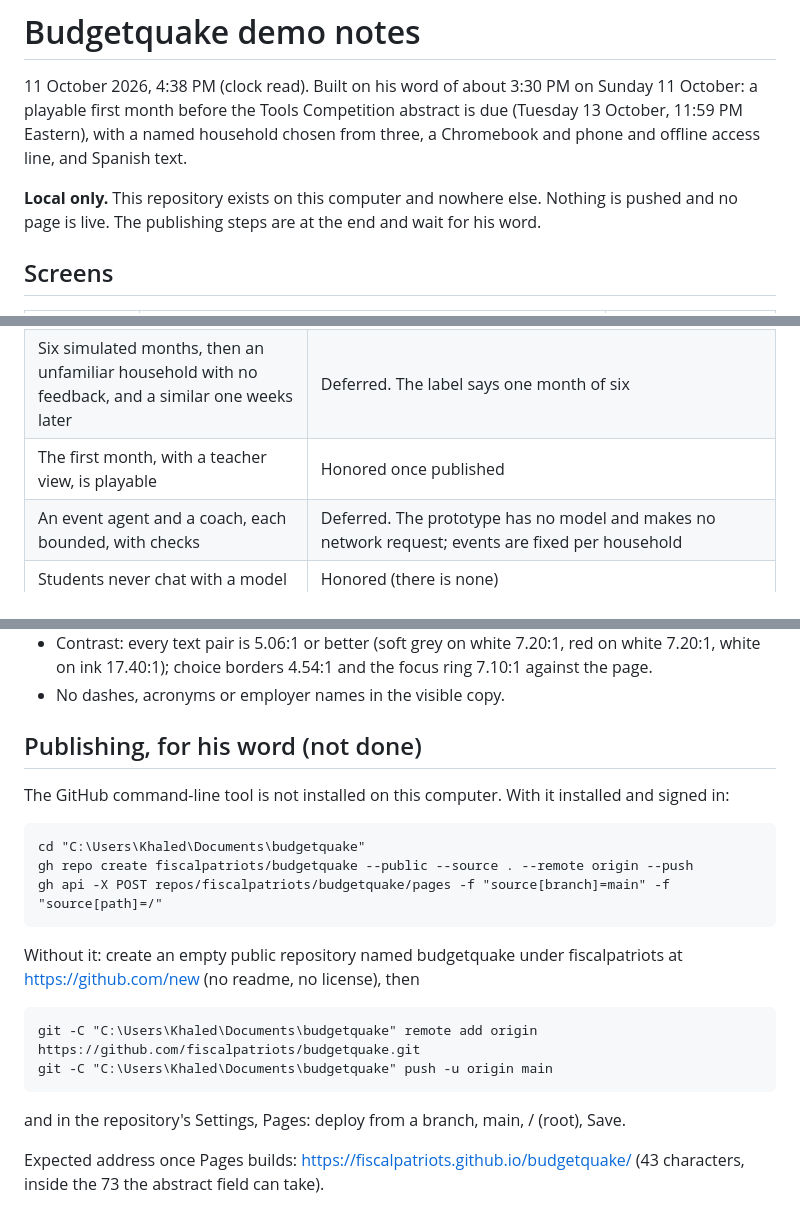
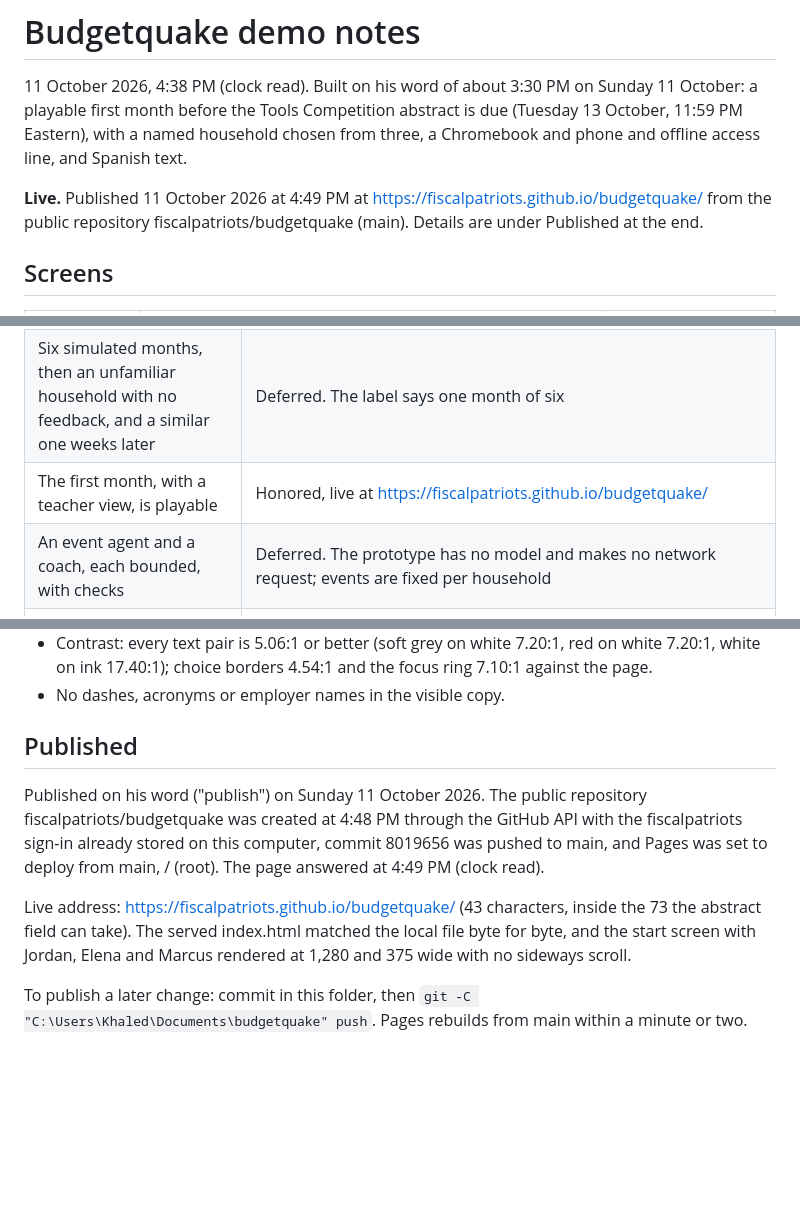
Before and after one commit to fiscalpatriots/budgetquake, a Markdown page: DEMO-NOTES.md, 3 parts joined by grey strips. Rendered like a GitHub page; blank space fills up the shorter version.

Commit message:
11 Oct: Budgetquake live at https://fiscalpatriots.github.io/budgetquake/
Public repository fiscalpatriots/budgetquake created 4:48 PM, 8019656 pushed to main, Pages from main root, serving at 4:49 PM. Start screen checked at 1,280 and 375 wide. DEMO-NOTES.md records the live address.

Co-Authored-By: Claude Fable 5.1 <noreply@anthropic.com>

````diff
--- a/DEMO-NOTES.md
+++ b/DEMO-NOTES.md
@@ -2,7 +2,7 @@
 
 11 October 2026, 4:38 PM (clock read). Built on his word of about 3:30 PM on Sunday 11 October: a playable first month before the Tools Competition abstract is due (Tuesday 13 October, 11:59 PM Eastern), with a named household chosen from three, a Chromebook and phone and offline access line, and Spanish text.
 
-**Local only.** This repository exists on this computer and nowhere else. Nothing is pushed and no page is live. The publishing steps are at the end and wait for his word.
+**Live.** Published 11 October 2026 at 4:49 PM at https://fiscalpatriots.github.io/budgetquake/ from the public repository fiscalpatriots/budgetquake (main). Details are under Published at the end.
 
 ## Screens
 
@@ -55,7 +55,7 @@ The brief named ABSTRACT-K12-rev7.md. The current text is ABSTRACT-K12-rev10.md
 | A month-end review shows what the budget absorbed and missed | Honored: balances, paid late or put off, reasons replayed, every dollar |
 | ...and the student revises it | Deferred. Revision belongs to the start of month two |
 | Six simulated months, then an unfamiliar household with no feedback, and a similar one weeks later | Deferred. The label says one month of six |
-| The first month, with a teacher view, is playable | Honored once published |
+| The first month, with a teacher view, is playable | Honored, live at https://fiscalpatriots.github.io/budgetquake/ |
 | An event agent and a coach, each bounded, with checks | Deferred. The prototype has no model and makes no network request; events are fixed per household |
 | Students never chat with a model | Honored (there is none) |
 | Every decision is logged; the rubric scores each reason for fixed costs, variable costs, wants against needs and surprise costs | The cards map to those four (rent and bills, food, the wanted item, the surprise). Decisions live in memory for the session only; nothing is logged or scored |
@@ -79,23 +79,10 @@ The sponsor's drafting document says "links to external materials will NOT be co
 - Contrast: every text pair is 5.06:1 or better (soft grey on white 7.20:1, red on white 7.20:1, white on ink 17.40:1); choice borders 4.54:1 and the focus ring 7.10:1 against the page.
 - No dashes, acronyms or employer names in the visible copy.
 
-## Publishing, for his word (not done)
+## Published
 
-The GitHub command-line tool is not installed on this computer. With it installed and signed in:
+Published on his word ("publish") on Sunday 11 October 2026. The public repository fiscalpatriots/budgetquake was created at 4:48 PM through the GitHub API with the fiscalpatriots sign-in already stored on this computer, commit 8019656 was pushed to main, and Pages was set to deploy from main, / (root). The page answered at 4:49 PM (clock read).
 
-```
-cd "C:\Users\Khaled\Documents\budgetquake"
-gh repo create fiscalpatriots/budgetquake --public --source . --remote origin --push
-gh api -X POST repos/fiscalpatriots/budgetquake/pages -f "source[branch]=main" -f "source[path]=/"
-```
+Live address: https://fiscalpatriots.github.io/budgetquake/ (43 characters, inside the 73 the abstract field can take). The served index.html matched the local file byte for byte, and the start screen with Jordan, Elena and Marcus rendered at 1,280 and 375 wide with no sideways scroll.
 
-Without it: create an empty public repository named budgetquake under fiscalpatriots at https://github.com/new (no readme, no license), then
-
-```
-git -C "C:\Users\Khaled\Documents\budgetquake" remote add origin https://github.com/fiscalpatriots/budgetquake.git
-git -C "C:\Users\Khaled\Documents\budgetquake" push -u origin main
-```
-
-and in the repository's Settings, Pages: deploy from a branch, main, / (root), Save.
-
-Expected address once Pages builds: https://fiscalpatriots.github.io/budgetquake/ (43 characters, inside the 73 the abstract field can take).
+To publish a later change: commit in this folder, then `git -C "C:\Users\Khaled\Documents\budgetquake" push`. Pages rebuilds from main within a minute or two.
````
